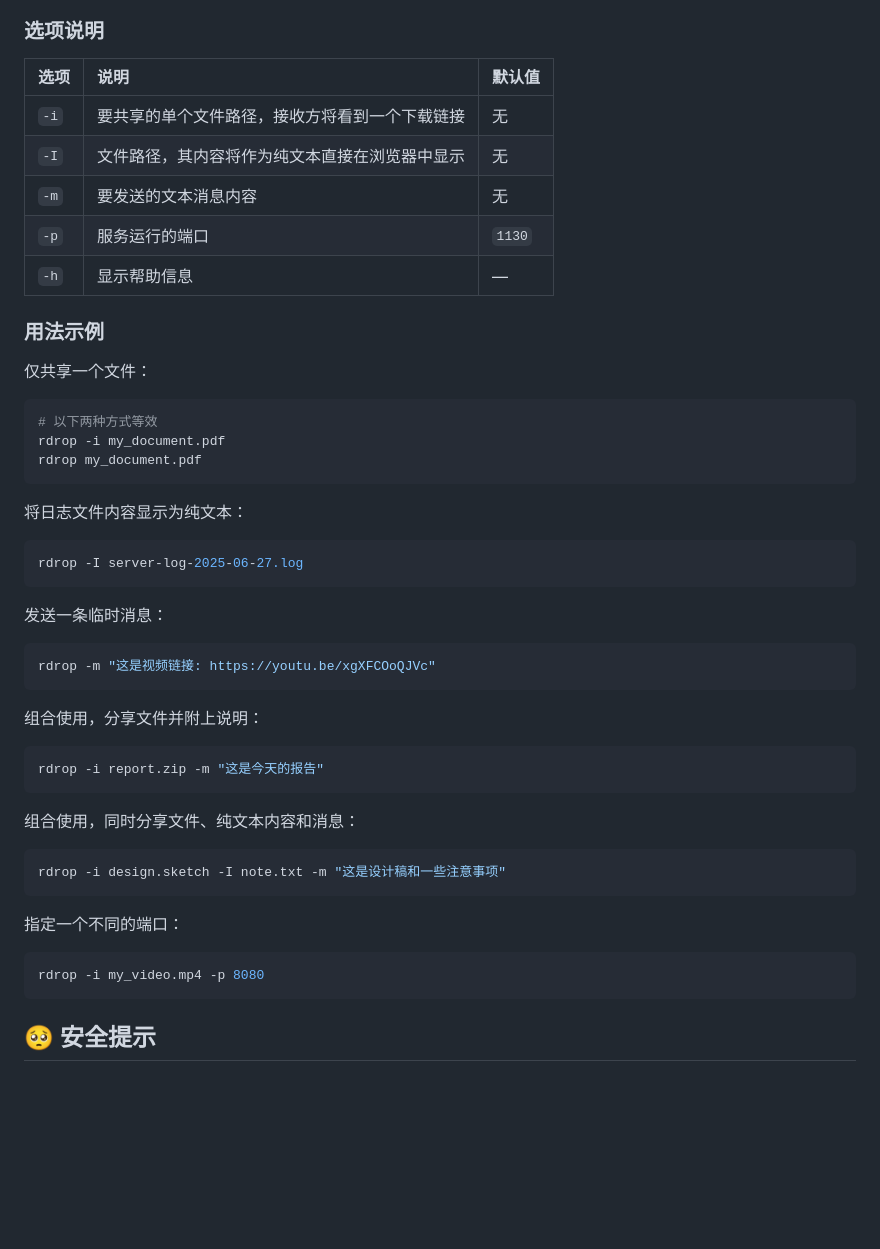
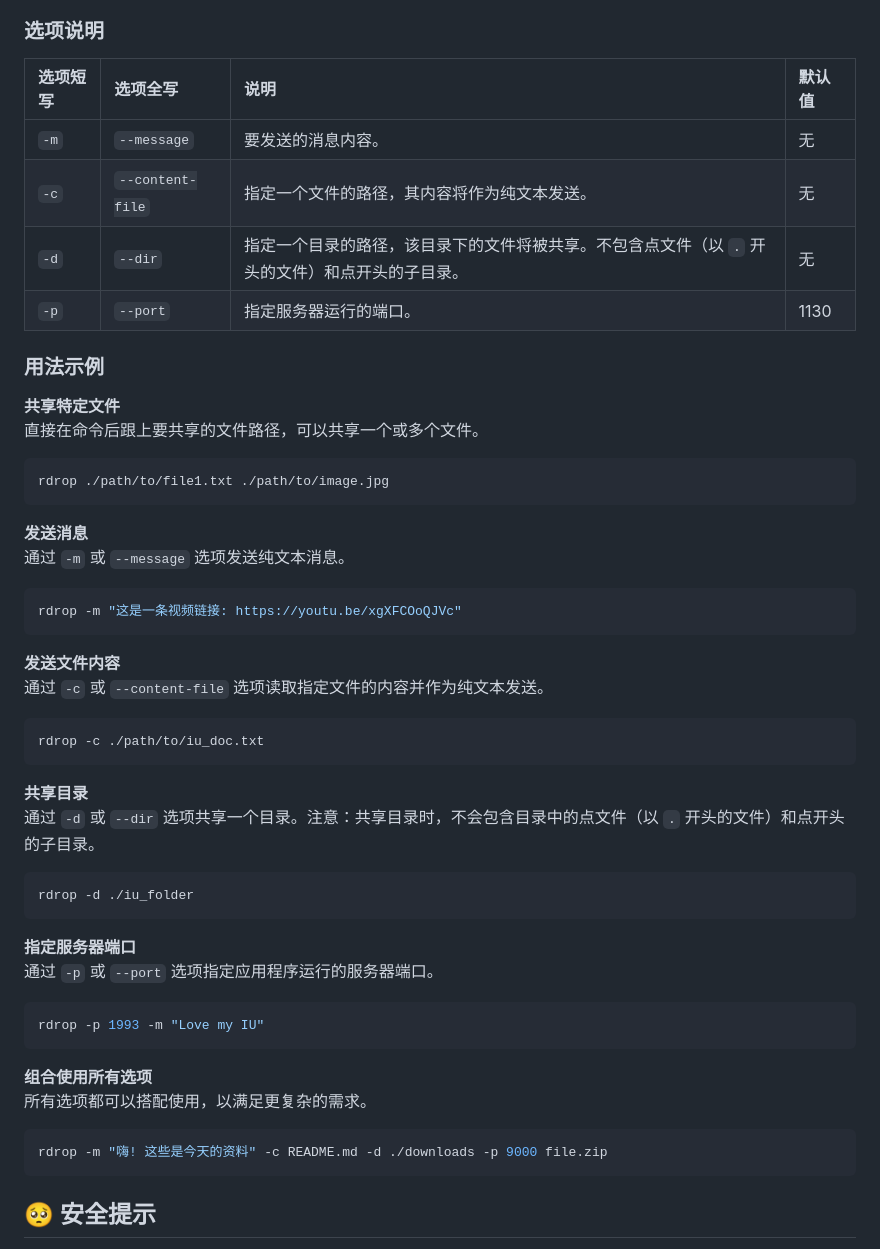
Before and after one commit to at337am/raindrop, a Markdown page: README.zh-CN.md, the part around the change. GitHub-like rendering; blank space fills up the shorter version.

Commit message:
docs: 更新 README.md

````diff
--- a/README.zh-CN.md
+++ b/README.zh-CN.md
@@ -46,52 +46,55 @@ raindrop 启动后，会在你的设备上运行一个临时的 HTTP 服务器
 
 ### 选项说明
 
-| 选项   | 说明                       | 默认值    |
-| :--- | :----------------------- | :----- |
-| `-i` | 要共享的单个文件路径，接收方将看到一个下载链接  | 无      |
-| `-I` | 文件路径，其内容将作为纯文本直接在浏览器中显示 | 无      |
-| `-m` | 要发送的文本消息内容              | 无      |
-| `-p` | 服务运行的端口                | `1130` |
-| `-h` | 显示帮助信息                  | —      |
+| 选项短写 | 选项全写       | 说明                                                                         | 默认值 |
+| :------- | :------------- | :--------------------------------------------------------------------------- | :----- |
+| `-m`     | `--message`    | 要发送的消息内容。                                                           | 无     |
+| `-c`     | `--content-file` | 指定一个文件的路径，其内容将作为纯文本发送。                                 | 无     |
+| `-d`     | `--dir`        | 指定一个目录的路径，该目录下的文件将被共享。不包含点文件（以 `.` 开头的文件）和点开头的子目录。 | 无     |
+| `-p`     | `--port`       | 指定服务器运行的端口。                                                       | 1130   |
 
 ### 用法示例
 
-仅共享一个文件：
+**共享特定文件**
+直接在命令后跟上要共享的文件路径，可以共享一个或多个文件。
 
 ```bash
-# 以下两种方式等效
-rdrop -i my_document.pdf
-rdrop my_document.pdf
+rdrop ./path/to/file1.txt ./path/to/image.jpg
 ```
 
-将日志文件内容显示为纯文本：
+**发送消息**
+通过 `-m` 或 `--message` 选项发送纯文本消息。
 
 ```bash
-rdrop -I server-log-2025-06-27.log
+rdrop -m "这是一条视频链接: https://youtu.be/xgXFCOoQJVc"
 ```
 
-发送一条临时消息：
+**发送文件内容**
+通过 `-c` 或 `--content-file` 选项读取指定文件的内容并作为纯文本发送。
 
 ```bash
-rdrop -m "这是视频链接: https://youtu.be/xgXFCOoQJVc"
+rdrop -c ./path/to/iu_doc.txt
 ```
 
-组合使用，分享文件并附上说明：
+**共享目录**
+通过 `-d` 或 `--dir` 选项共享一个目录。注意：共享目录时，不会包含目录中的点文件（以 `.` 开头的文件）和点开头的子目录。
 
 ```bash
-rdrop -i report.zip -m "这是今天的报告"
+rdrop -d ./iu_folder
 ```
 
-组合使用，同时分享文件、纯文本内容和消息：
+**指定服务器端口**
+通过 `-p` 或 `--port` 选项指定应用程序运行的服务器端口。
 
 ```bash
-rdrop -i design.sketch -I note.txt -m "这是设计稿和一些注意事项"
+rdrop -p 1993 -m "Love my IU"
 ```
 
-指定一个不同的端口：
+**组合使用所有选项**
+所有选项都可以搭配使用，以满足更复杂的需求。
 
 ```bash
-rdrop -i my_video.mp4 -p 8080
+rdrop -m "嗨! 这些是今天的资料" -c README.md -d ./downloads -p 9000 file.zip
 ```
 
 ## 🥺 安全提示
````
Also changed, not shown: README.md (+24 -21 lines).
